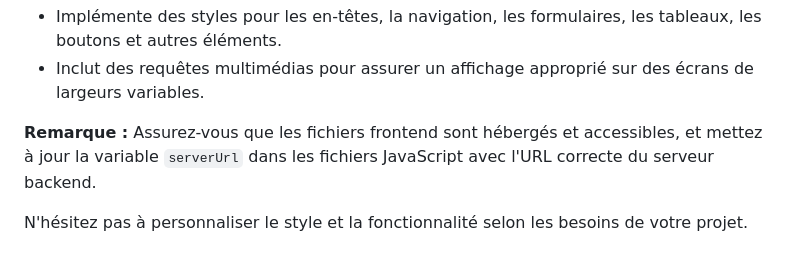
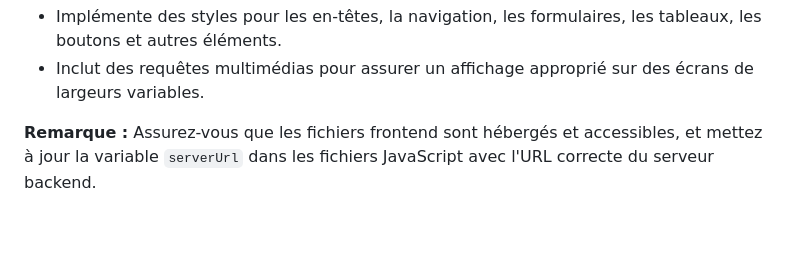
Before and after one commit to AymenKammoun/Kosmos, a Markdown page: README.md, the part around the change. GitHub-like rendering; blank space fills up the shorter version.

```diff
--- a/README.md
+++ b/README.md
@@ -332,5 +332,3 @@ Le fichier CSS (`styles.css`) fournit des styles pour un design cohérent et ré
 - Inclut des requêtes multimédias pour assurer un affichage approprié sur des écrans de largeurs variables.
 
 **Remarque :** Assurez-vous que les fichiers frontend sont hébergés et accessibles, et mettez à jour la variable `serverUrl` dans les fichiers JavaScript avec l'URL correcte du serveur backend.
-
-N'hésitez pas à personnaliser le style et la fonctionnalité selon les besoins de votre projet.
```
